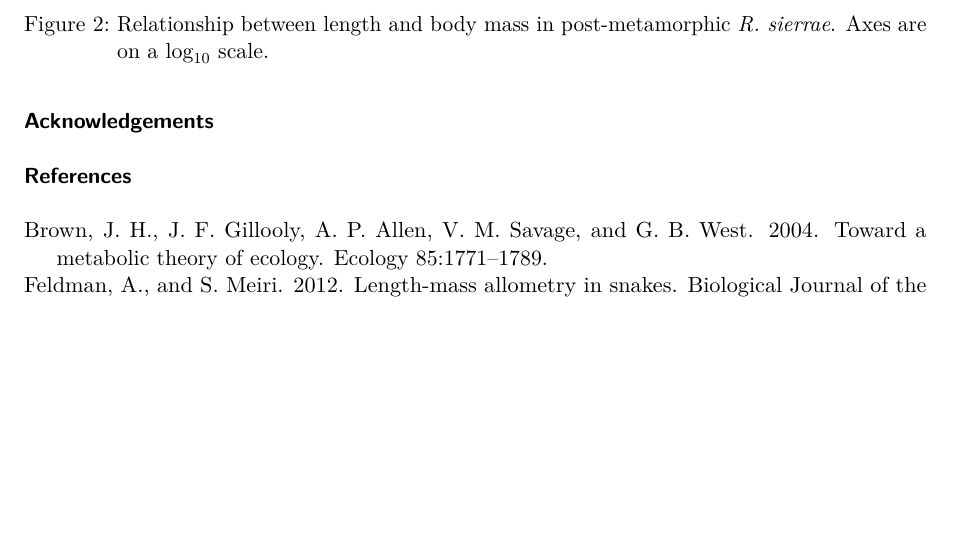
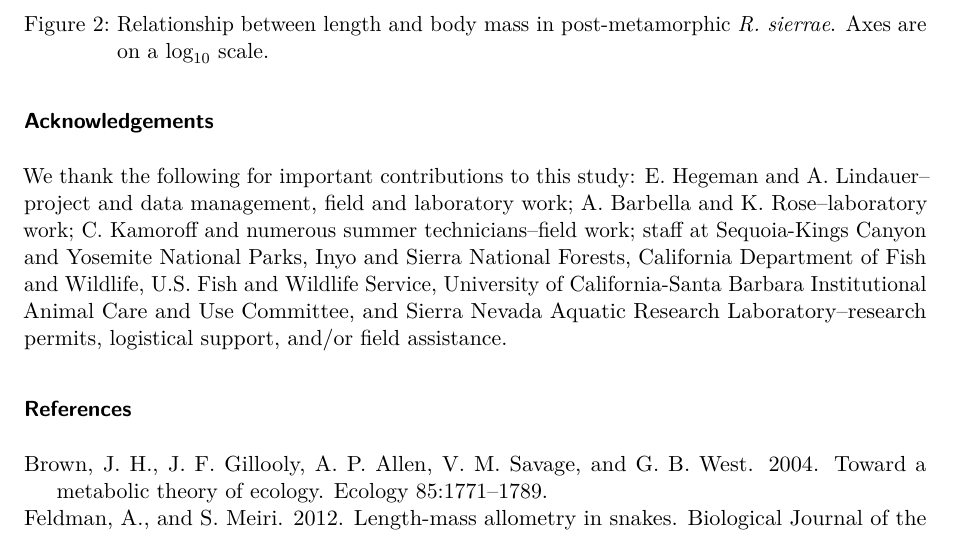
Before and after one commit to Jake-Eisaguirre/RIBBiTR-RStudio-Quarto-Training, a Quarto document (Workshop_2/docs/manuscript.qmd): part of page 4 of 4, cut so that both start at the same text, the shorter picture padded with empty space. Rendered offline with R 4.5, knitr and Pandoc in place of Quarto, then LaTeX, with nearby package versions.

Commit message:
Add text to Acknowledments section

```diff
--- a/Workshop_2/docs/manuscript.qmd
+++ b/Workshop_2/docs/manuscript.qmd
@@ -124,6 +124,13 @@ knitr::kable(head(lenwt_table, 15))
 
 ### Acknowledgements
 
+We thank the following for important contributions to this study: E.
+Hegeman and A.
+Lindauer--project and data management, field and laboratory work; A.
+Barbella and K.
+Rose--laboratory work; C.
+Kamoroff and numerous summer technicians--field work; staff at Sequoia-Kings Canyon and Yosemite National Parks, Inyo and Sierra National Forests, California Department of Fish and Wildlife, U.S. Fish and Wildlife Service, University of California-Santa Barbara Institutional Animal Care and Use Committee, and Sierra Nevada Aquatic Research Laboratory--research permits, logistical support, and/or field assistance.
+
 ### References
 
 ::: {refs}
```
Also changed, not shown: 1 other file.
